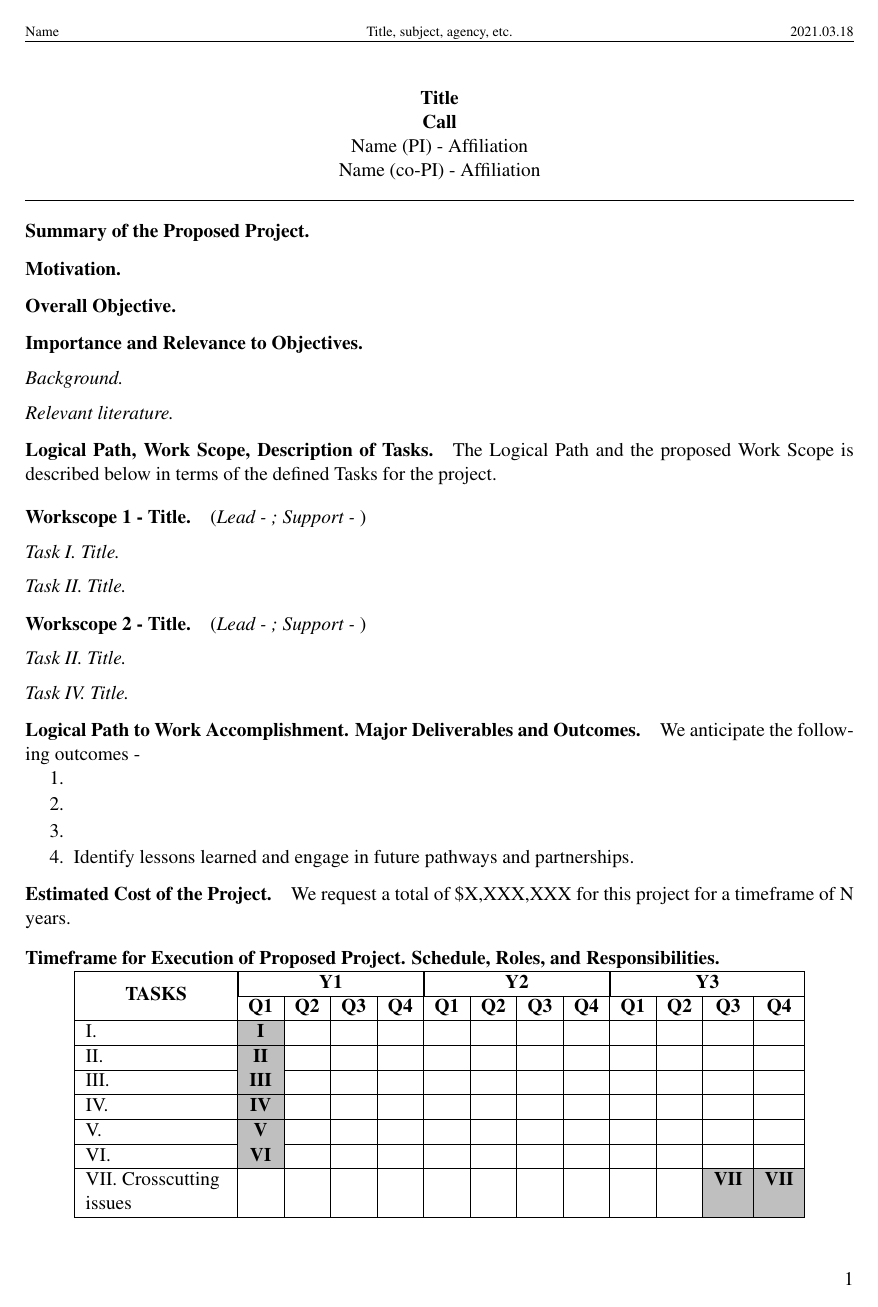
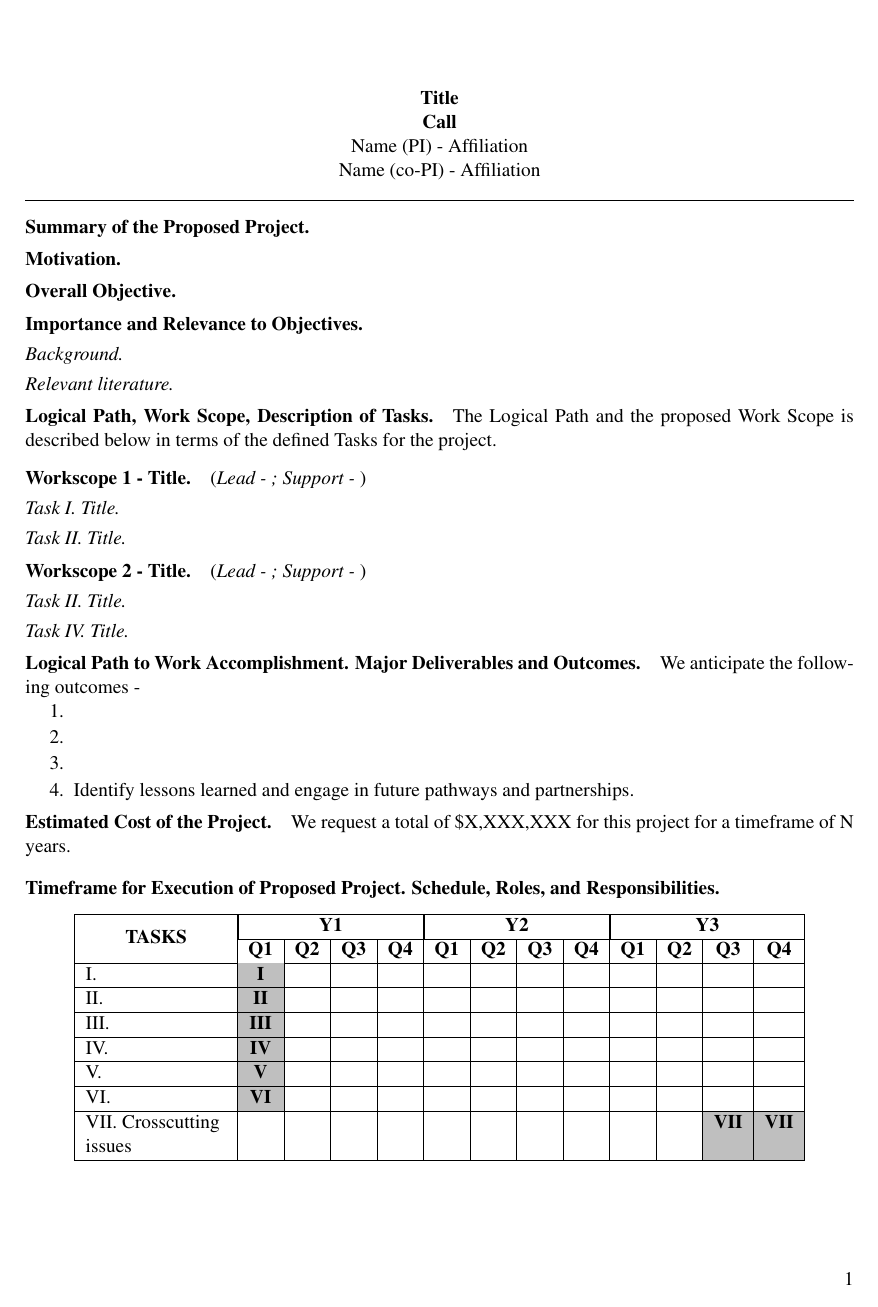
Before and after one commit to TheDoctorRAB/latex-templates, a LaTeX document (proposal-documents/white-paper/white-paper.tex): page 1 of 2. Compiled offline with pdfLaTeX; a missing bibliography style is replaced by a similar one.

Commit message:
white paper update

```diff
--- a/proposal-documents/white-paper/white-paper.tex
+++ b/proposal-documents/white-paper/white-paper.tex
@@ -1,81 +1,139 @@
 %@TheDoctorRAB
 %Standard white paper/preproposal format when there is a page limit
 %neup.bst designed to use numbered citations in order of appearance, short author list
+%nsf.st is for numbers, full author list
+%standard.bst is inline citations with author last name
 \documentclass[11pt,letterpaper]{article}
 \usepackage[lmargin=1in,rmargin=1in,tmargin=1in,bmargin=1in]{geometry}
 \usepackage[pagewise]{lineno} %line numbering
 \usepackage{setspace}
-\usepackage{ulem} %strikethrough
+\usepackage{ulem} %strikethrough - do not \sout{\cite{}}
 \usepackage{xcolor,colortbl} %change font color
 \usepackage{graphicx}
 \usepackage{filecontents}
 \usepackage{tablefootnote}
-\usepackage{subfig}
-\usepackage[yyyymmdd]{datetime}
+\usepackage{footnotehyper}
+%\usepackage{subfig}
+\usepackage[yyyymmdd]{datetime} %date format
 \renewcommand{\dateseparator}{.}
-\graphicspath{{../img/}}
+\graphicspath{{../img/}} %path to graphics
 \setcounter{secnumdepth}{5} %set subsection to nth level
 \usepackage{times}
+\usepackage{tabto} %general tabbed spacing
+\usepackage{longtable} %need to put label at top under caption then \\ - use spacing
+\usepackage[stable,hang,flushmargin]{footmisc} %footnotes in section titles and no indent; standard.bst
+%\usepackage[round,semicolon]{natbib} %use 'numbers' for numbered citations; 'round' for () instead [] for inline citations
+\usepackage[numbers,sort&compress]{natbib} %use 'numbers' for numbered citations; 'round' for () instead [] for inline citations; nsf.bst, neup.bst
 \usepackage{enumitem}
+\usepackage{boldline}
+\usepackage{makecell}
+\usepackage{booktabs}
+\usepackage{amssymb}
+\usepackage{amsmath}
+\usepackage{physics}
+\usepackage{tabularx}
 \usepackage{multirow}
+\usepackage{lscape}
 \usepackage{array}
-\usepackage{longtable}
-%\usepackage[labelfont=bf]{caption}
+\usepackage{caption}
+\usepackage{subcaption}
+\usepackage[labelfont=bf]{caption}
+\usepackage{chngcntr}
+%\usepackage{hyperref}
+\usepackage{sectsty}
+\usepackage{pdfpages}
+\usepackage{textcomp}
+\usepackage{lastpage}
+\usepackage[toc,title]{appendix}
+\usepackage[figure,table]{totalcount}
+\usepackage[acronym,nomain,nonumberlist]{glossaries}
+\makenoidxglossaries
 
 \usepackage[singlelinecheck=false]{caption}
-\captionsetup[table]{skip=0pt} %sets a space after table caption
-\captionsetup[figure]{skip=0pt,labelformat={default},labelsep=period,name={Fig.}} %sets space above caption, 'figure' format
+\captionsetup[table]{skip=7pt} %sets a space after table caption
+\captionsetup[figure]{skip=7pt,labelformat={default},labelsep=period} %sets space above caption, 'figure' format
 
 \usepackage{wrapfig}
-\setlength{\intextsep}{0.10mm}
-\setlength{\columnsep}{0.10mm}
+\setlength{\intextsep}{0.20mm}
+\setlength{\columnsep}{0.20mm}
 
-\usepackage[numbers]{natbib} %use 'numbers' for numbered citations; 'round' for () instead [] for inline citations
+%\usepackage{xr} %for revisions - will cross reference from one file to here
+%\externaldocument{/path/to/auxfilename} %aux file needed
+
+\newcommand{\edit}[1]{\textcolor{blue}{#1}} %shortcut for changing font color on revised text
+\newcommand{\fn}[1]{\footnote{#1}} %shortcut for footnote tag
+\newcommand*\sq{\mathbin{\vcenter{\hbox{\rule{.3ex}{.3ex}}}}} %makes a small square as a separator $\sq$
+\newcommand{\sk}[1]{\sout{#1}} %shortcut for strikethrough
+\newcommand{\x}{\cellcolor{lightgray}} %use to shade in table cell
+\newcommand{\acf}{\acrfull} %full acronym
+\newcommand{\acl}{\acrlong} %long acronym
+\newcommand{\acs}{\acrshort} %short acronym
+
+\newcolumntype{L}[1]{>{\raggedright\let\newline\\\arraybackslash\hspace{0pt}}p{#1}} %uses \raggedright with p{} in table column
+
+\makeatletter
+\renewcommand\tableofcontents{%
+    \@starttoc{toc}%
+}
+\makeatother
+
+\makeatletter
+\renewcommand\listoffigures{%
+    \@starttoc{lof}%
+}
+\makeatother
+
+\makeatletter
+\renewcommand\listoftables{%
+    \@starttoc{lot}%
+}
+\makeatother
+
+\makeatletter
+\renewcommand\section{%
+    \@startsection{section}{1}{\z@ }{0.50\baselineskip}{0.25\baselineskip}
+    {\normalfont \normalsize \bfseries}}%
+
+\makeatletter
+\renewcommand\paragraph{%
+    \@startsection{paragraph}{4}{\z@ }{0.35\baselineskip}{-1em}
+    {\normalfont \normalsize \bfseries}}%
+
+\makeatletter
+\renewcommand\subparagraph{%
+    \@startsection{subparagraph}{5}{\z@ }{0.25\baselineskip}{-1em}
+    {\normalfont \normalsize \itshape }}%
+
+%\makeatletter
+%\renewcommand\subsection{%
+%    \@startsection{subsection}{2}{\z@ }{0.75\baselineskip}{0.25\baselineskip}
+%    { \large \bfseries}}%
+
+%\sectionfont{\normalsize}
+%\subparagraphfont{\normalfont\itshape}
+
 \setlength{\bibsep}{0pt} %sets space between references
 \renewcommand{\bibsection}{} %suppresses large 'references' heading
 \renewcommand\bibpreamble{\vspace{-0.2\baselineskip}} %sets spacing after heading if not using default references heading
 
-\newcommand{\edit}[1]{\textcolor{blue}{#1}} %shortcut for changing font color on revised text
-\newcommand{\fn}[1]{\footnote{#1}} %shortcut for footnote tag
-\newcommand*\sq{\mathbin{\vcenter{\hbox{\rule{.3ex}{.3ex}}}}} %makes a small square as a separator $\sq$
-\newcommand{\x}{\cellcolor{lightgray}} %use to shade in table cell
-\newcommand{\sk}[1]{\sout{#1}} %shortcut for strikethrough
-
-\newcolumntype{L}[1]{>{\raggedright\let\newline\\\arraybackslash\hspace{0pt}}p{#1}} %uses \raggedright with p{} in table column
-
-%\paragraph and \subparagraph modifiers
-% no indent for each
-% after \z@ pads whitespace on the top
-% em sets the distance after heading to text horizonally
-
-\makeatletter
-\renewcommand\paragraph{%
-    \@startsection{paragraph}{4}{\z@ }{0.55\baselineskip}{-1em}
-    {\normalfont \normalsize \bfseries}}%
-
-\makeatletter
-\renewcommand\subparagraph{%
-    \@startsection{subparagraph}{5}{\z@ }{0.45\baselineskip}{-1em}
-    {\normalfont \normalsize \itshape }}%
-
-\makeatletter
-\renewcommand\subsection{%
-    \@startsection{subsection}{2}{\z@ }{0.75\baselineskip}{0.25\baselineskip}
-    { \large \bfseries}}%
-
 \usepackage{fancyhdr}
 \pagestyle{fancy}
 \fancyhf{} %move page number to bottom right
-\renewcommand{\headrulewidth}{0.5pt} %turn off line in header
-\lhead{\scriptsize Name}
-\chead{\scriptsize Title, subject, agency, etc.}
-\rhead{\scriptsize \today}
+\renewcommand{\headrulewidth}{0pt} %set line thickness in header; uncomment as is to remove line
+%\lhead{\scriptsize agency}
+%\chead{\scriptsize title}
+%\rhead{\scriptsize \today}
 \rfoot{\thepage}
 
 \begin{filecontents}{references.bib}
 \end{filecontents}
 
+%\newacronym{}{}{}
+
+%spacing options
+%\onehalfspacing %linespacing
 %\setstretch{1.05} %linespacing
+%\spacing{1.25} %equivalent to 1.5 line spacing in Word
 
 \begin{document}
 
```
